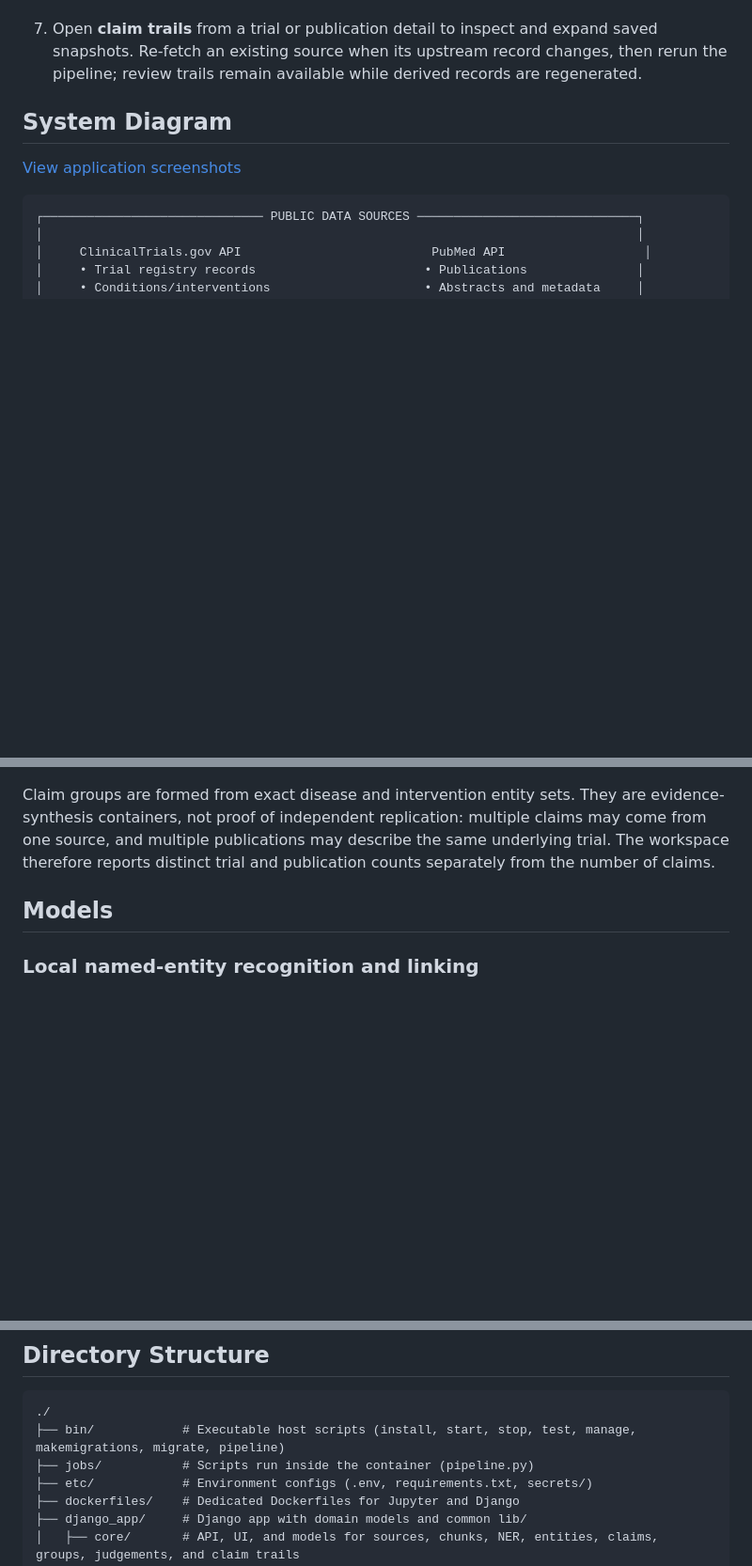
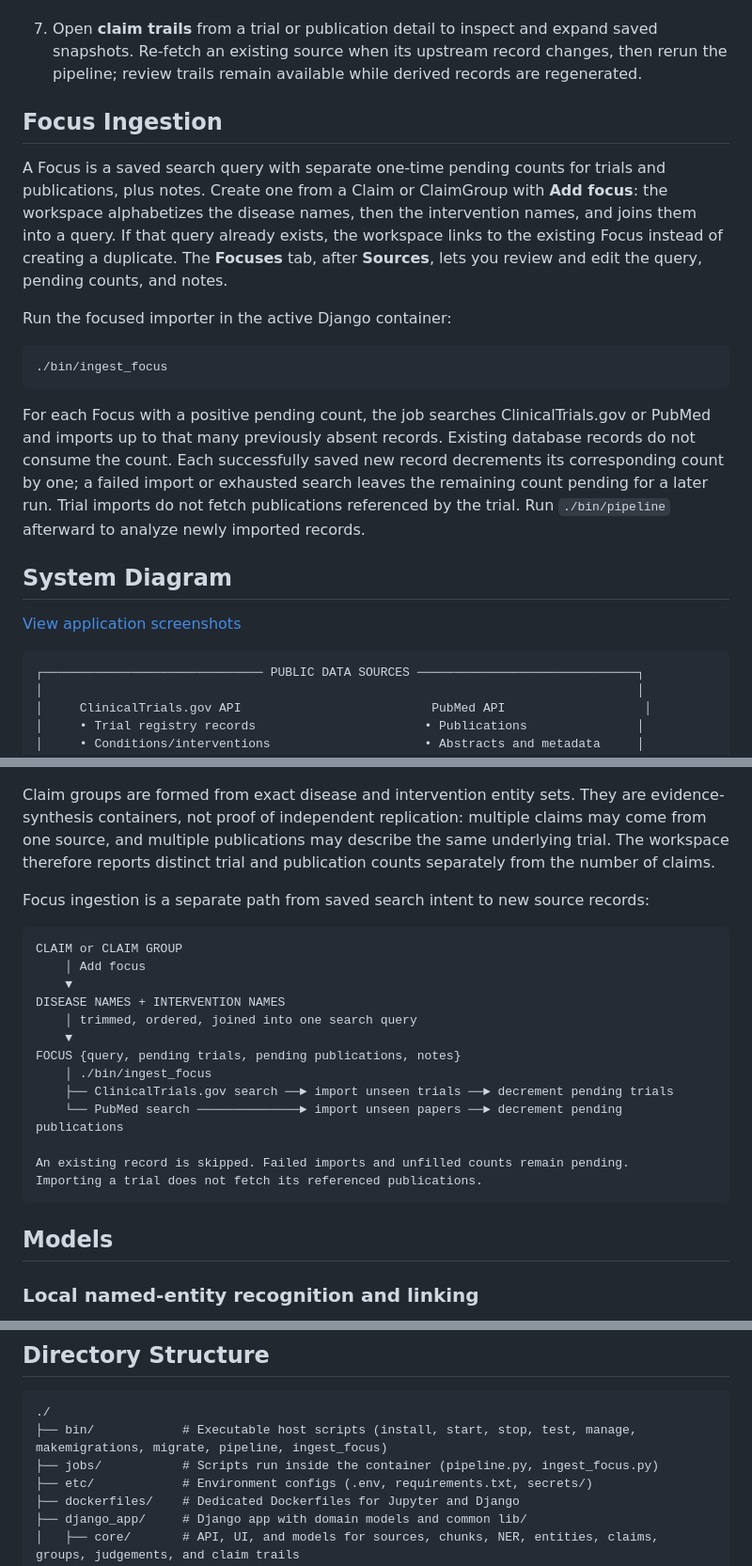
Before and after one commit to aguliyev/trials_publications_claims, a Markdown page: README.md, 3 parts joined by grey strips. Shown at 94% size. Drawn GitHub-style; blank space fills up the shorter version.

Commit message:
feat: add Focus ingestion functionality and update README with Focus details

````diff
--- a/README.md
+++ b/README.md
@@ -57,6 +57,18 @@ Open the [Web workspace](http://localhost:8001), or run the test suite with:
 5. Review a claim beside its exact source section and mark it `pending`, `approved`, or `rejected` with notes. When status or notes actually change, the system saves a `ClaimTrails` audit record with the prior and new status and a JSON snapshot of the claim, its NERs, diseases, and interventions. Saving without changing either field creates no trail.
 6. Compare the distinct trial and publication counts on a claim group to see whether its claims span multiple source records.
 7. Open **claim trails** from a trial or publication detail to inspect and expand saved snapshots. Re-fetch an existing source when its upstream record changes, then rerun the pipeline; review trails remain available while derived records are regenerated.
+
+## Focus Ingestion
+
+A Focus is a saved search query with separate one-time pending counts for trials and publications, plus notes. Create one from a Claim or ClaimGroup with **Add focus**: the workspace alphabetizes the disease names, then the intervention names, and joins them into a query. If that query already exists, the workspace links to the existing Focus instead of creating a duplicate. The **Focuses** tab, after **Sources**, lets you review and edit the query, pending counts, and notes.
+
+Run the focused importer in the active Django container:
+
+```sh
+./bin/ingest_focus
+```
+
+For each Focus with a positive pending count, the job searches ClinicalTrials.gov or PubMed and imports up to that many previously absent records. Existing database records do not consume the count. Each successfully saved new record decrements its corresponding count by one; a failed import or exhausted search leaves the remaining count pending for a later run. Trial imports do not fetch publications referenced by the trial. Run `./bin/pipeline` afterward to analyze newly imported records.
 
 ## System Diagram
 
@@ -218,6 +235,24 @@ PUBLIC SOURCE
 ```
 
 Claim groups are formed from exact disease and intervention entity sets. They are evidence-synthesis containers, not proof of independent replication: multiple claims may come from one source, and multiple publications may describe the same underlying trial. The workspace therefore reports distinct trial and publication counts separately from the number of claims.
+
+Focus ingestion is a separate path from saved search intent to new source records:
+
+```text
+CLAIM or CLAIM GROUP
+    │ Add focus
+    ▼
+DISEASE NAMES + INTERVENTION NAMES
+    │ trimmed, ordered, joined into one search query
+    ▼
+FOCUS {query, pending trials, pending publications, notes}
+    │ ./bin/ingest_focus
+    ├── ClinicalTrials.gov search ──► import unseen trials ──► decrement pending trials
+    └── PubMed search ──────────────► import unseen papers ──► decrement pending publications
+
+An existing record is skipped. Failed imports and unfilled counts remain pending.
+Importing a trial does not fetch its referenced publications.
+```
 
 ## Models
 
@@ -258,8 +293,8 @@ Re-fetch replaces the current derived analysis rather than preserving old Claim,
 
 ```text
 ./
-├── bin/            # Executable host scripts (install, start, stop, test, manage, makemigrations, migrate, pipeline)
-├── jobs/           # Scripts run inside the container (pipeline.py)
+├── bin/            # Executable host scripts (install, start, stop, test, manage, makemigrations, migrate, pipeline, ingest_focus)
+├── jobs/           # Scripts run inside the container (pipeline.py, ingest_focus.py)
 ├── etc/            # Environment configs (.env, requirements.txt, secrets/)
 ├── dockerfiles/    # Dedicated Dockerfiles for Jupyter and Django
 ├── django_app/     # Django app with domain models and common lib/
````
Also changed, not shown: other parts of README.md (+11 -5 lines), 1 other file.
